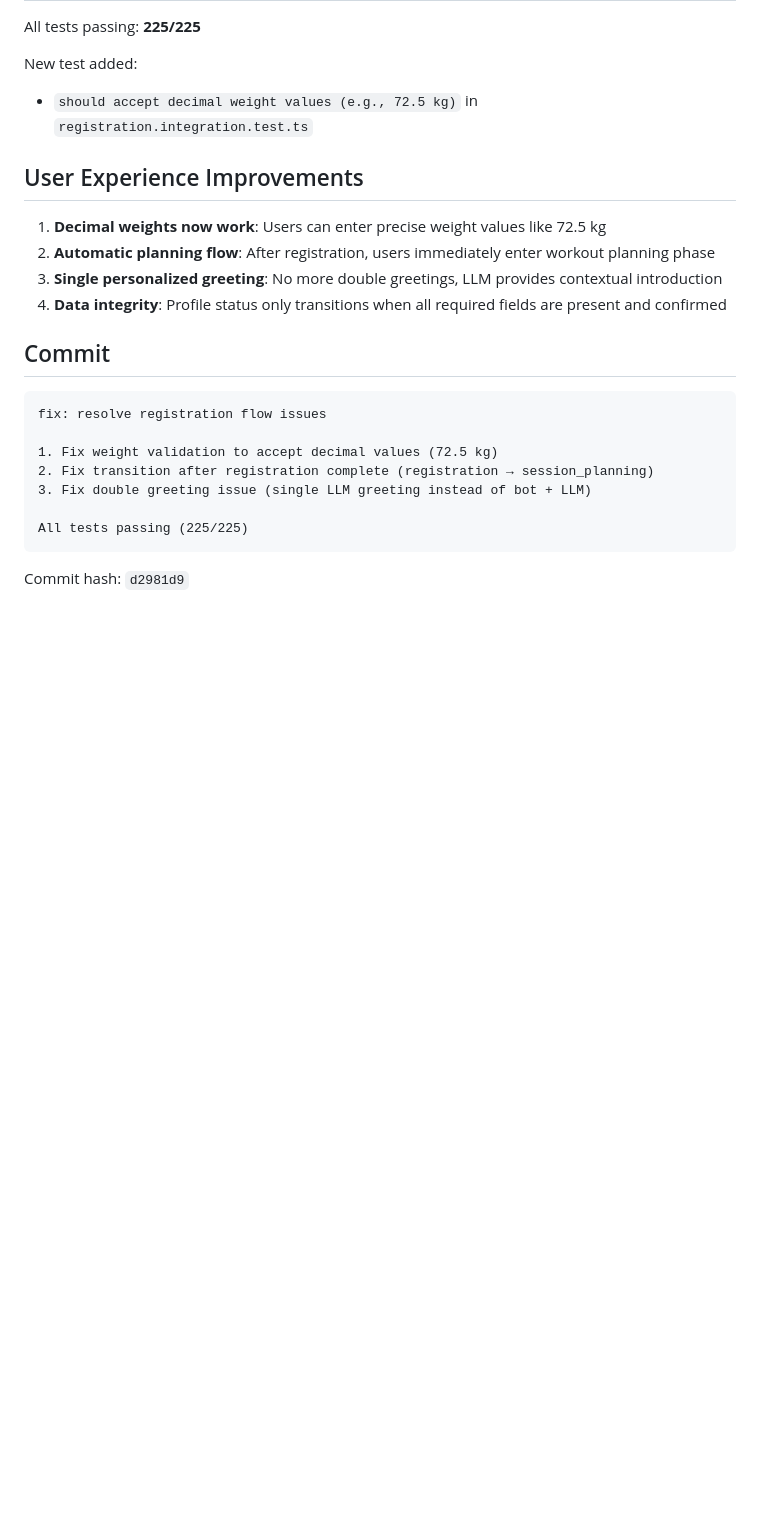
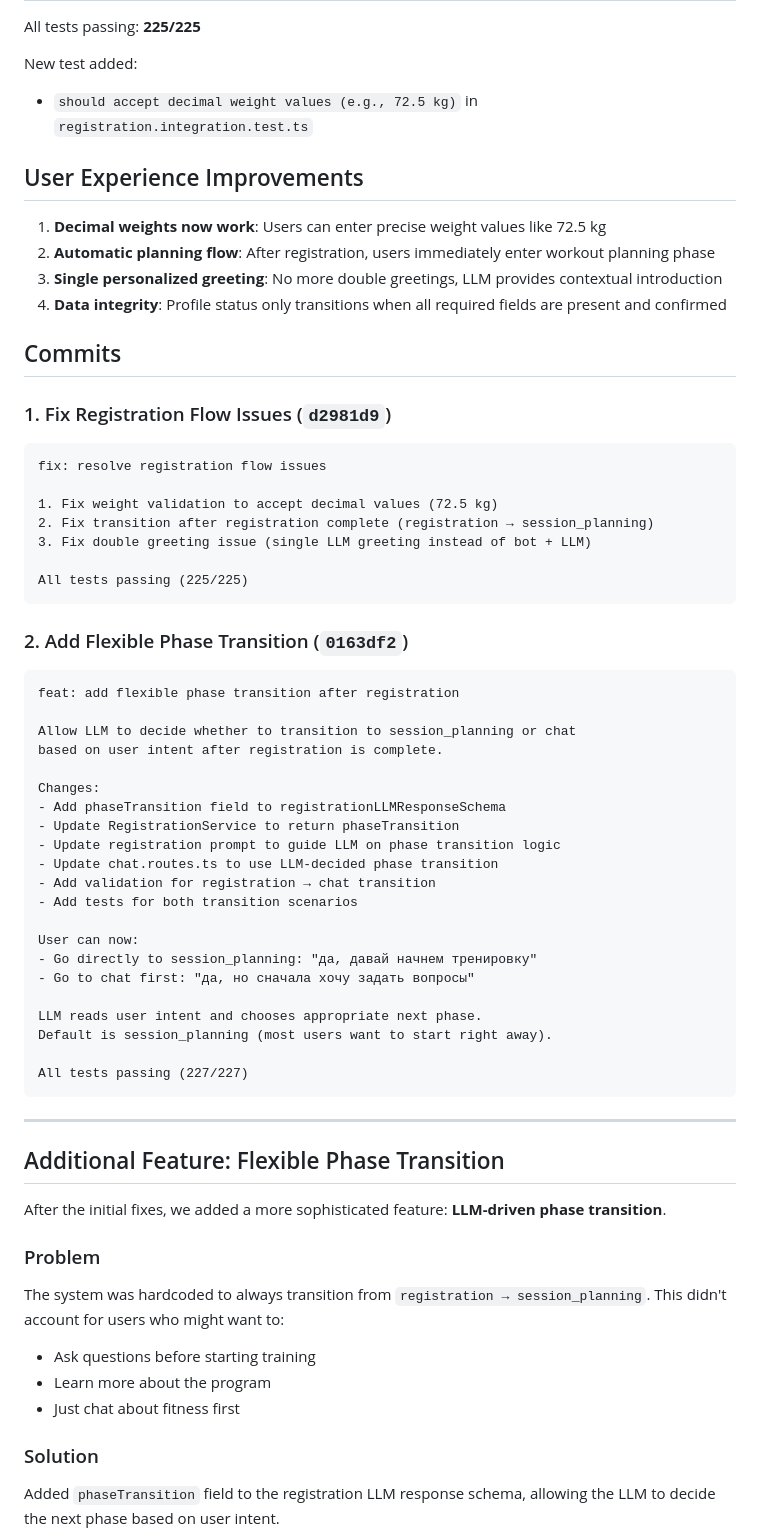
Before and after one commit to s-filko/fit-coach, a Markdown page: docs/BUGFIXES_2025_02_13.md, the part around one of its changes. GitHub-like rendering; blank space fills up the shorter version.

Commit message:
docs: add registration flow documentation

````diff
--- a/docs/BUGFIXES_2025_02_13.md
+++ b/docs/BUGFIXES_2025_02_13.md
@@ -81,7 +81,9 @@ New test added:
 3. **Single personalized greeting**: No more double greetings, LLM provides contextual introduction
 4. **Data integrity**: Profile status only transitions when all required fields are present and confirmed
 
-## Commit
+## Commits
+
+### 1. Fix Registration Flow Issues (`d2981d9`)
 
 ```
 fix: resolve registration flow issues
@@ -93,4 +95,44 @@ fix: resolve registration flow issues
 All tests passing (225/225)
 ```
 
-Commit hash: `d2981d9`
+### 2. Add Flexible Phase Transition (`0163df2`)
+
+```
+feat: add flexible phase transition after registration
+
+Allow LLM to decide whether to transition to session_planning or chat
+based on user intent after registration is complete.
+
+Changes:
+- Add phaseTransition field to registrationLLMResponseSchema
+- Update RegistrationService to return phaseTransition
+- Update registration prompt to guide LLM on phase transition logic
+- Update chat.routes.ts to use LLM-decided phase transition
+- Add validation for registration → chat transition
+- Add tests for both transition scenarios
+
+User can now:
+- Go directly to session_planning: "да, давай начнем тренировку"
+- Go to chat first: "да, но сначала хочу задать вопросы"
+
+LLM reads user intent and chooses appropriate next phase.
+Default is session_planning (most users want to start right away).
+
+All tests passing (227/227)
+```
+
+---
+
+## Additional Feature: Flexible Phase Transition
+
+After the initial fixes, we added a more sophisticated feature: **LLM-driven phase transition**.
+
+### Problem
+The system was hardcoded to always transition from `registration → session_planning`. This didn't account for users who might want to:
+- Ask questions before starting training
+- Learn more about the program
+- Just chat about fitness first
+
+### Solution
+Added `phaseTransition` field to the registration LLM response schema, allowing the LLM to decide the next phase based on user intent.
+
````
Also changed, not shown: other parts of docs/BUGFIXES_2025_02_13.md (+26 -0 lines), docs/REGISTRATION_FLOW.md (added, +223 -0 lines).
